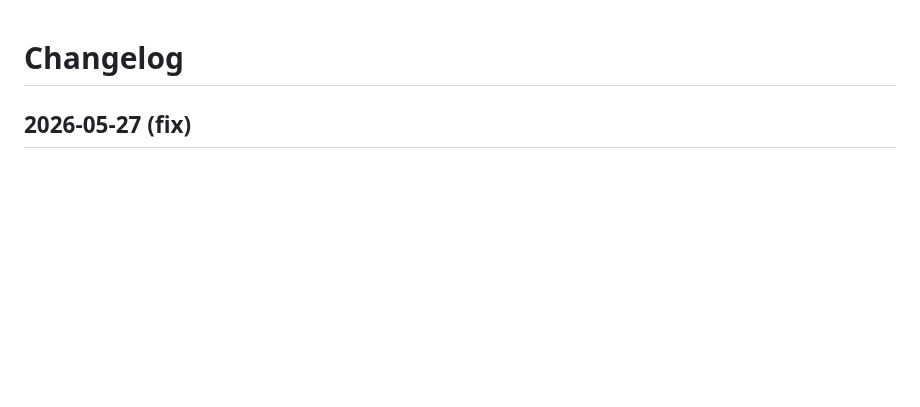
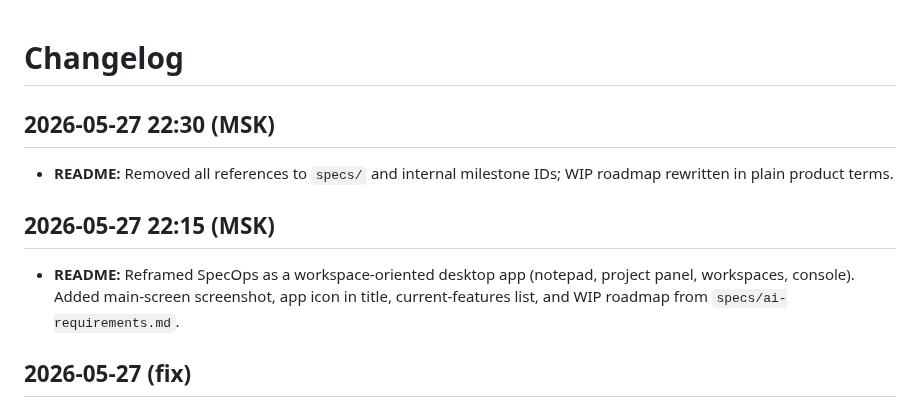
Before and after one commit to AlexeyPerov/SpecOps, a Markdown page: specs/changelog.md, the part around the change. Drawn GitHub-style; blank space fills up the shorter version.

```diff
--- a/specs/changelog.md
+++ b/specs/changelog.md
@@ -1,4 +1,12 @@
 # Changelog
+
+## 2026-05-27 22:30 (MSK)
+
+- **README:** Removed all references to `specs/` and internal milestone IDs; WIP roadmap rewritten in plain product terms.
+
+## 2026-05-27 22:15 (MSK)
+
+- **README:** Reframed SpecOps as a workspace-oriented desktop app (notepad, project panel, workspaces, console). Added main-screen screenshot, app icon in title, current-features list, and WIP roadmap from `specs/ai-requirements.md`.
 
 ## 2026-05-27 (fix)
 
```
Also changed, not shown: README.md (+40 -4 lines), screenshots/main-screen.png (added).
